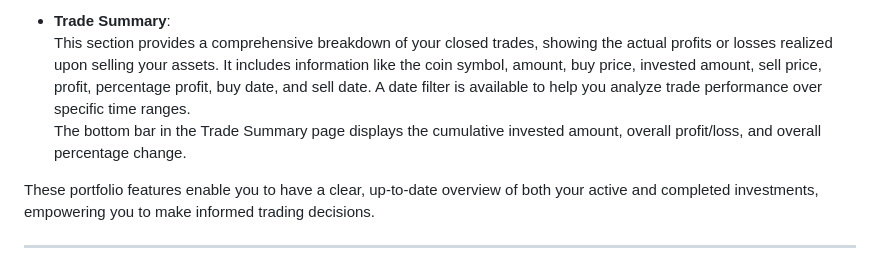
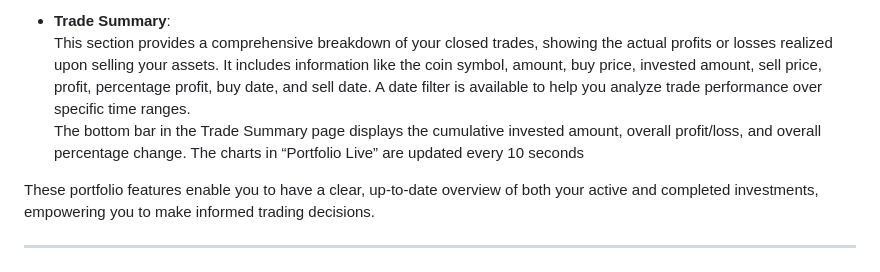
Before and after one commit to Gerald-Ha/HodlEye-Crypto-Price-Tracker, a Markdown page: README.md, the part around the change printed below. Rendered like a GitHub page.

```diff
--- a/README.md
+++ b/README.md
@@ -134,6 +139,7 @@ HodlEye includes robust portfolio management features to help you monitor and an
 - **Trade Summary**:
   This section provides a comprehensive breakdown of your closed trades, showing the actual profits or losses realized upon selling your assets. It includes information like the coin symbol, amount, buy price, invested amount, sell price, profit, percentage profit, buy date, and sell date. A date filter is available to help you analyze trade performance over specific time ranges.
   The bottom bar in the Trade Summary page displays the cumulative invested amount, overall profit/loss, and overall percentage change.
+  The charts in “Portfolio Live” are updated every 10 seconds
 
 These portfolio features enable you to have a clear, up-to-date overview of both your active and completed investments, empowering you to make informed trading decisions.
 
```
Also changed, not shown: other parts of README.md (+5 -0 lines).
